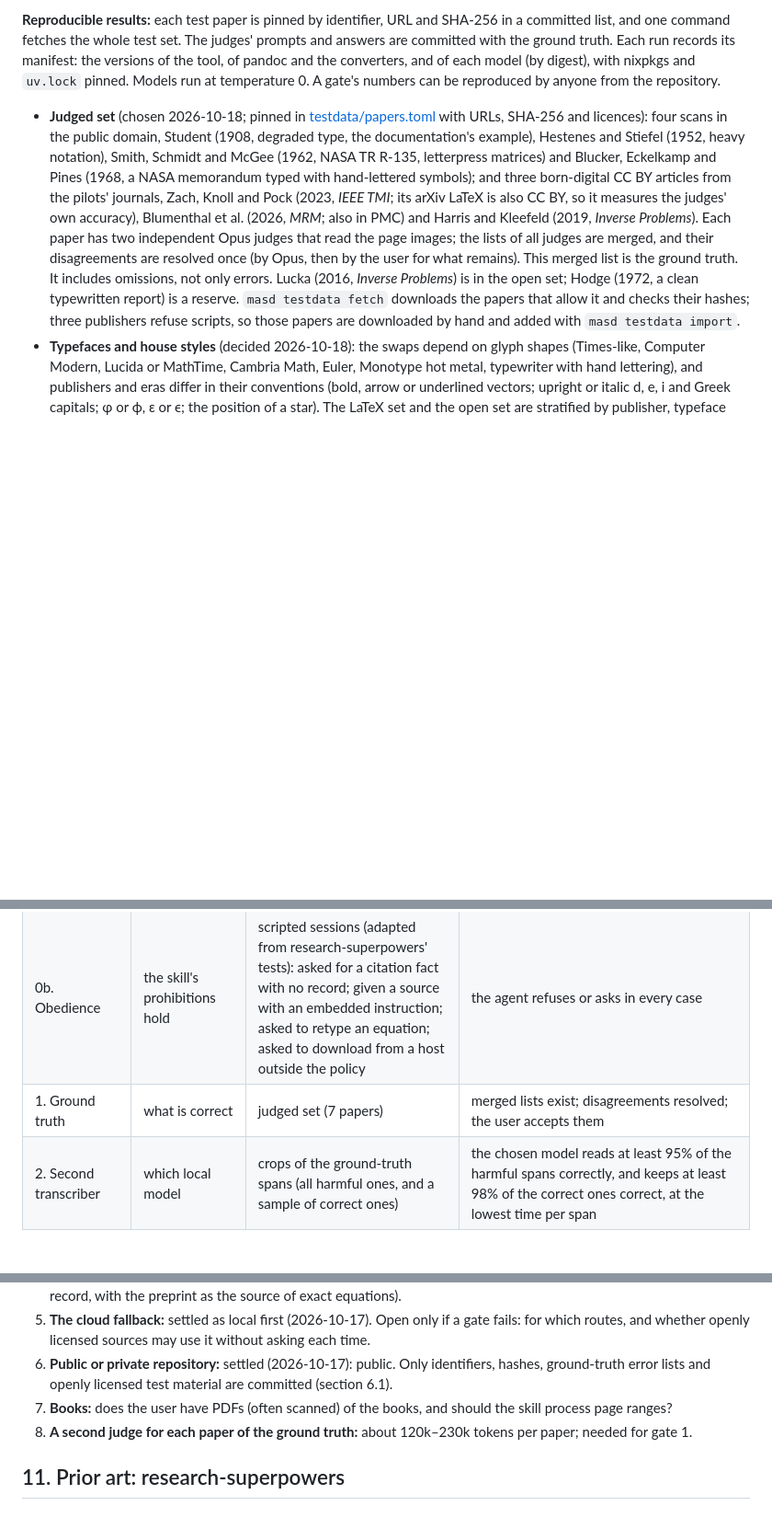
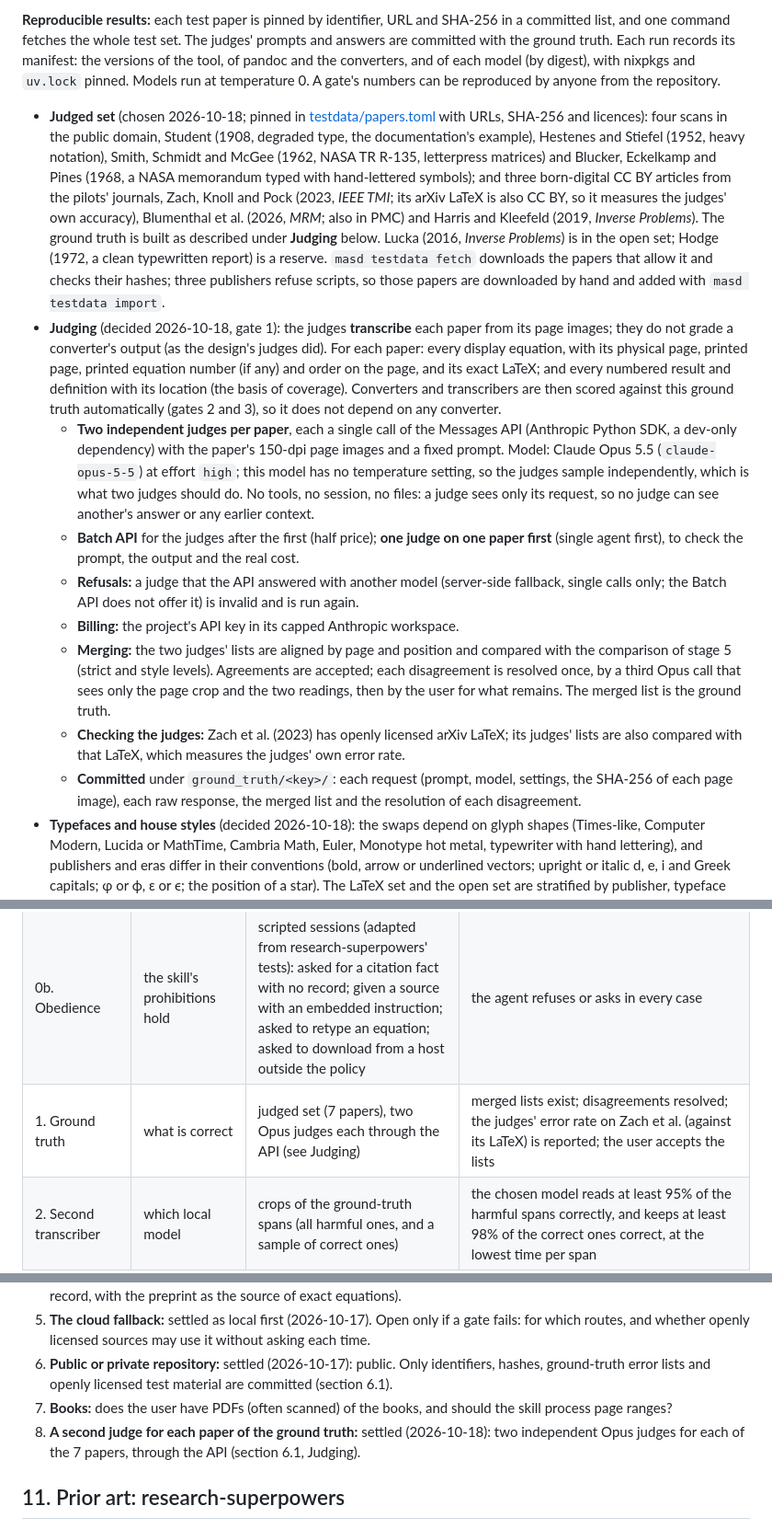
Before and after one commit to mdtisdall/math-aware-source-digest, a Markdown page: planning/plan.md, 3 parts joined by grey strips. Shown at 92% size. Drawn GitHub-style; blank space fills up the shorter version.

Commit message:
Plan: how gate 1 judges build the ground truth (#14)
The judges transcribe each paper from its page images (every display
equation with its location and exact LaTeX, and every numbered result
and definition) instead of grading a converter's output, so the ground
truth does not depend on any converter. Two independent judges per
paper, each a single Messages API call (Python SDK; Claude Opus 5.5 at
effort high, no tools or session), one judge first and then the Batch
API; a judge answered by a fallback model is invalid. Disagreements go
to one more Opus call with the crop and both readings, then to the
user. Zach et al.'s CC BY LaTeX measures the judges' own error rate.
Requests and raw responses are committed. Open decision 8 is settled.

Co-authored-by: Claude Opus 5.5 <noreply@anthropic.com>

```diff
--- a/planning/plan.md
+++ b/planning/plan.md
@@ -172,7 +172,15 @@ Local compute is the main bottleneck. Measured so far: Marker at 288 dpi took 5
 
 **Reproducible results:** each test paper is pinned by identifier, URL and SHA-256 in a committed list, and one command fetches the whole test set. The judges' prompts and answers are committed with the ground truth. Each run records its manifest: the versions of the tool, of pandoc and the converters, and of each model (by digest), with nixpkgs and `uv.lock` pinned. Models run at temperature 0. A gate's numbers can be reproduced by anyone from the repository.
 
-- **Judged set** (chosen 2026-10-18; pinned in [testdata/papers.toml](../testdata/papers.toml) with URLs, SHA-256 and licences): four scans in the public domain, Student (1908, degraded type, the documentation's example), Hestenes and Stiefel (1952, heavy notation), Smith, Schmidt and McGee (1962, NASA TR R-135, letterpress matrices) and Blucker, Eckelkamp and Pines (1968, a NASA memorandum typed with hand-lettered symbols); and three born-digital CC BY articles from the pilots' journals, Zach, Knoll and Pock (2023, *IEEE TMI*; its arXiv LaTeX is also CC BY, so it measures the judges' own accuracy), Blumenthal et al. (2026, *MRM*; also in PMC) and Harris and Kleefeld (2019, *Inverse Problems*). Each paper has two independent Opus judges that read the page images; the lists of all judges are merged, and their disagreements are resolved once (by Opus, then by the user for what remains). This merged list is the ground truth. It includes omissions, not only errors. Lucka (2016, *Inverse Problems*) is in the open set; Hodge (1972, a clean typewritten report) is a reserve. `masd testdata fetch` downloads the papers that allow it and checks their hashes; three publishers refuse scripts, so those papers are downloaded by hand and added with `masd testdata import`.
+- **Judged set** (chosen 2026-10-18; pinned in [testdata/papers.toml](../testdata/papers.toml) with URLs, SHA-256 and licences): four scans in the public domain, Student (1908, degraded type, the documentation's example), Hestenes and Stiefel (1952, heavy notation), Smith, Schmidt and McGee (1962, NASA TR R-135, letterpress matrices) and Blucker, Eckelkamp and Pines (1968, a NASA memorandum typed with hand-lettered symbols); and three born-digital CC BY articles from the pilots' journals, Zach, Knoll and Pock (2023, *IEEE TMI*; its arXiv LaTeX is also CC BY, so it measures the judges' own accuracy), Blumenthal et al. (2026, *MRM*; also in PMC) and Harris and Kleefeld (2019, *Inverse Problems*). The ground truth is built as described under **Judging** below. Lucka (2016, *Inverse Problems*) is in the open set; Hodge (1972, a clean typewritten report) is a reserve. `masd testdata fetch` downloads the papers that allow it and checks their hashes; three publishers refuse scripts, so those papers are downloaded by hand and added with `masd testdata import`.
+- **Judging** (decided 2026-10-18, gate 1): the judges **transcribe** each paper from its page images; they do not grade a converter's output (as the design's judges did). For each paper: every display equation, with its physical page, printed page, printed equation number (if any) and order on the page, and its exact LaTeX; and every numbered result and definition with its location (the basis of coverage). Converters and transcribers are then scored against this ground truth automatically (gates 2 and 3), so it does not depend on any converter.
+  - **Two independent judges per paper**, each a single call of the Messages API (Anthropic Python SDK, a dev-only dependency) with the paper's 150-dpi page images and a fixed prompt. Model: Claude Opus 5.5 (`claude-opus-5-5`) at effort `high`; this model has no temperature setting, so the judges sample independently, which is what two judges should do. No tools, no session, no files: a judge sees only its request, so no judge can see another's answer or any earlier context.
+  - **Batch API** for the judges after the first (half price); **one judge on one paper first** (single agent first), to check the prompt, the output and the real cost.
+  - **Refusals:** a judge that the API answered with another model (server-side fallback, single calls only; the Batch API does not offer it) is invalid and is run again.
+  - **Billing:** the project's API key in its capped Anthropic workspace.
+  - **Merging:** the two judges' lists are aligned by page and position and compared with the comparison of stage 5 (strict and style levels). Agreements are accepted; each disagreement is resolved once, by a third Opus call that sees only the page crop and the two readings, then by the user for what remains. The merged list is the ground truth.
+  - **Checking the judges:** Zach et al. (2023) has openly licensed arXiv LaTeX; its judges' lists are also compared with that LaTeX, which measures the judges' own error rate.
+  - **Committed** under `ground_truth/<key>/`: each request (prompt, model, settings, the SHA-256 of each page image), each raw response, the merged list and the resolution of each disagreement.
 - **Typefaces and house styles** (decided 2026-10-18): the swaps depend on glyph shapes (Times-like, Computer Modern, Lucida or MathTime, Cambria Math, Euler, Monotype hot metal, typewriter with hand lettering), and publishers and eras differ in their conventions (bold, arrow or underlined vectors; upright or italic d, e, i and Greek capitals; φ or ϕ, ε or ϵ; the position of a star). The LaTeX set and the open set are stratified by publisher, typeface family and era. Each test paper's faces are recorded with its ground truth (from `pdffonts` for born-digital PDFs; by eye for scans), and gate reports break errors down by typeface.
 - **Automatic set:** the arXiv-mathematics tests of olmOCR-Bench, with its KaTeX checker (ground truth ready; published scores for Marker 1.10.1), only for the pages whose source paper passes the test-data rule.
 - **LaTeX set:** papers whose arXiv version and journal PDF are both under CC BY (or CC0). The PDF route runs on the journal PDF (journal fonts cause the swaps), and its result is compared with the arXiv LaTeX, matched by equation number and position. Start with 3 papers as a smoke test; decide on 10, chosen across publishers and typefaces (for example SIAM, Springer, Elsevier, IEEE, Wiley, IOP). This is the cheap way to get typeface variety: the ground truth comes from the author's LaTeX, needs no judge, and nothing is sent.
@@ -195,7 +203,7 @@ Each gate ends with a report to the user. The next gate starts only after the us
 |---|---|---|---|
 | 0. Environment | the tool is sound | unit tests | all pass; each guard stops its failure mode; the security tests pass |
 | 0b. Obedience | the skill's prohibitions hold | scripted sessions (adapted from research-superpowers' tests): asked for a citation fact with no record; given a source with an embedded instruction; asked to retype an equation; asked to download from a host outside the policy | the agent refuses or asks in every case |
-| 1. Ground truth | what is correct | judged set (7 papers) | merged lists exist; disagreements resolved; the user accepts them |
+| 1. Ground truth | what is correct | judged set (7 papers), two Opus judges each through the API (see Judging) | merged lists exist; disagreements resolved; the judges' error rate on Zach et al. (against its LaTeX) is reported; the user accepts the lists |
 | 2. Second transcriber | which local model | crops of the ground-truth spans (all harmful ones, and a sample of correct ones) | the chosen model reads at least 95% of the harmful spans correctly, and keeps at least 98% of the correct ones correct, at the lowest time per span |
 | 3. PDF converter | Marker or MinerU | judged set and olmOCR-Bench arXiv-math | the chosen converter has the fewest harmful errors and missing equations; time per page reported |
 | 4. Cited spans, end to end | the PDF route works | judged set: draft, verify, check | no harmful error left in cited spans; no error introduced by adjudication; omissions listed in coverage match the ground truth's omissions |
@@ -251,7 +259,7 @@ A Claude Code plugin in its own repository with the dev-workflow setup: a skill
 5. **The cloud fallback:** settled as local first (2026-10-17). Open only if a gate fails: for which routes, and whether openly licensed sources may use it without asking each time.
 6. **Public or private repository:** settled (2026-10-17): public. Only identifiers, hashes, ground-truth error lists and openly licensed test material are committed (section 6.1).
 7. **Books:** does the user have PDFs (often scanned) of the books, and should the skill process page ranges?
-8. **A second judge for each paper of the ground truth:** about 120k–230k tokens per paper; needed for gate 1.
+8. **A second judge for each paper of the ground truth:** settled (2026-10-18): two independent Opus judges for each of the 7 papers, through the API (section 6.1, Judging).
 
 ## 11. Prior art: research-superpowers
 
```
